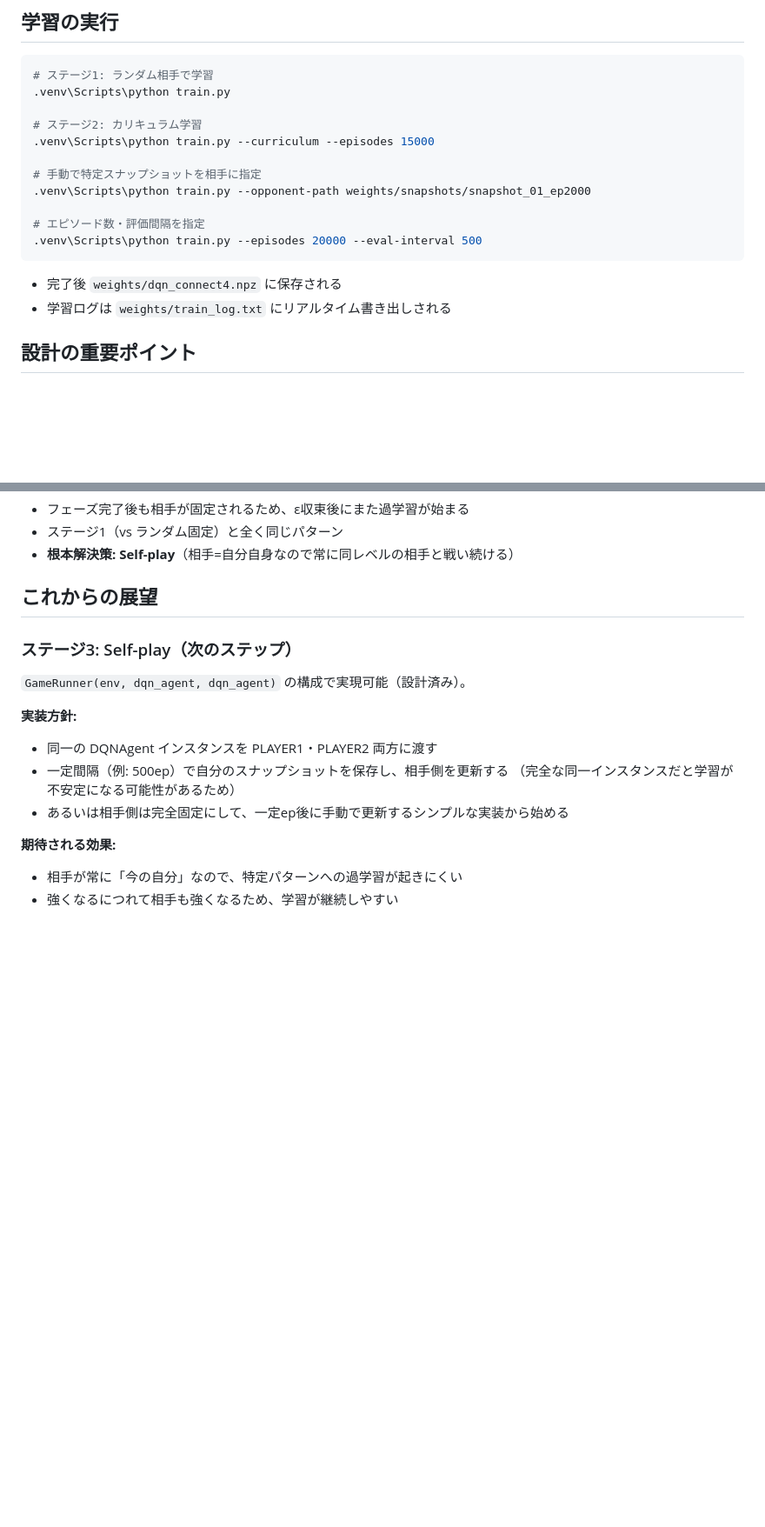
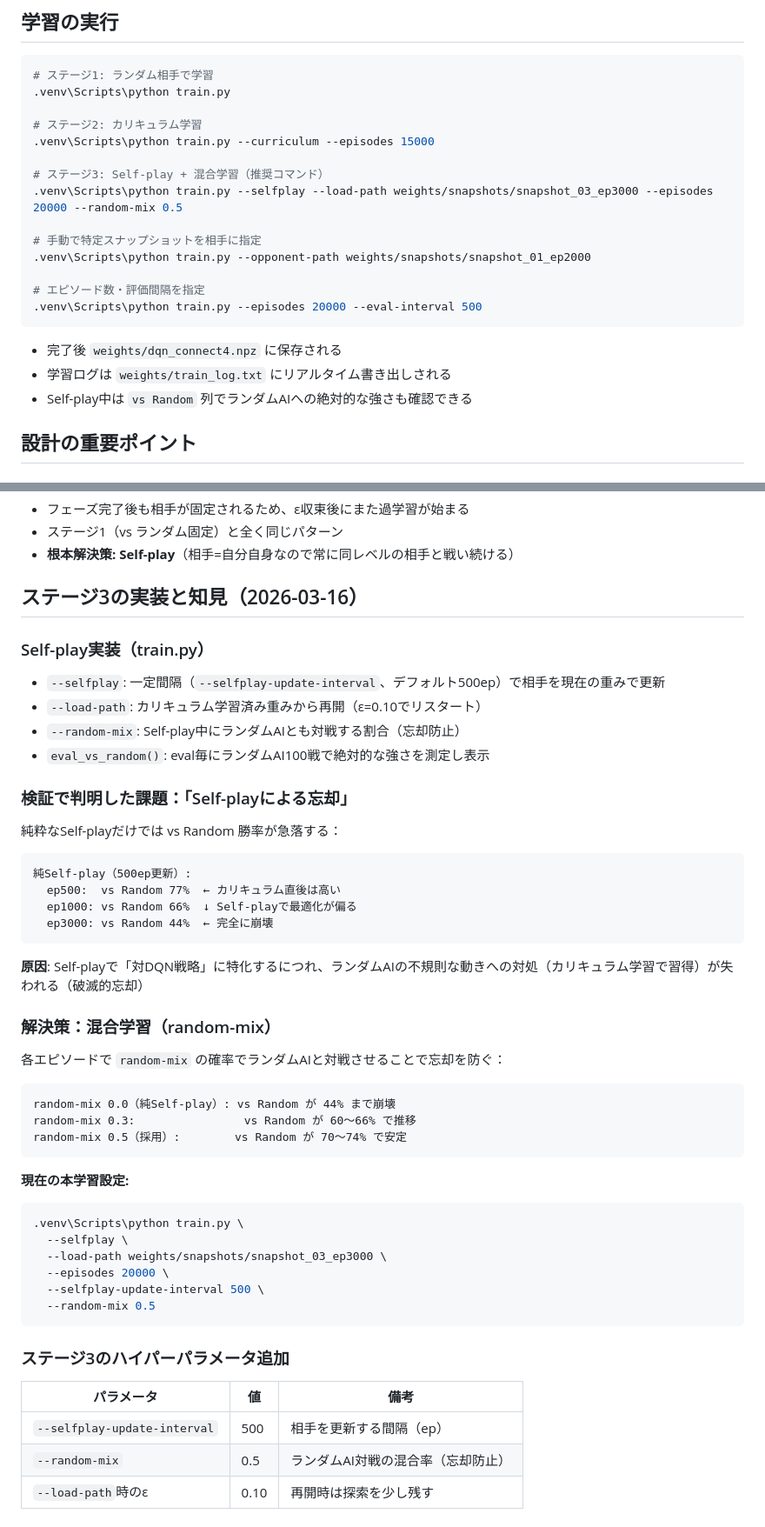
Before and after one commit to alphajinsei/connect_four, a Markdown page: CLAUDE.md, 2 parts joined by grey strips. Shown at 87% size. GitHub-like rendering; blank space fills up the shorter version.

Commit message:
Update docs: stage 3 implemented with mixed self-play
- CLAUDE.md: stage 3 marked in-progress, add selfplay commands, document
  catastrophic forgetting issue and random-mix solution with test results
- README.md: update roadmap status, training commands, add stage 3 results section

Co-Authored-By: Claude Sonnet 4.6 <noreply@anthropic.com>

````diff
--- a/CLAUDE.md
+++ b/CLAUDE.md
@@ -61,6 +61,9 @@ cd c:\Users\peinn\OneDrive\sandbox\claude-sandbox\RL_ReinforcementLearning\4moku
 # ステージ2: カリキュラム学習
 .venv\Scripts\python train.py --curriculum --episodes 15000
 
+# ステージ3: Self-play + 混合学習（推奨コマンド）
+.venv\Scripts\python train.py --selfplay --load-path weights/snapshots/snapshot_03_ep3000 --episodes 20000 --random-mix 0.5
+
 # 手動で特定スナップショットを相手に指定
 .venv\Scripts\python train.py --opponent-path weights/snapshots/snapshot_01_ep2000
 
@@ -69,6 +72,7 @@ cd c:\Users\peinn\OneDrive\sandbox\claude-sandbox\RL_ReinforcementLearning\4moku
 ```
 - 完了後 `weights/dqn_connect4.npz` に保存される
 - 学習ログは `weights/train_log.txt` にリアルタイム書き出しされる
+- Self-play中は `vs Random` 列でランダムAIへの絶対的な強さも確認できる
 
 ## 設計の重要ポイント
 
@@ -155,17 +159,48 @@ Phase 3: vs snap02 (ep2500時点の自分)
 - ステージ1（vs ランダム固定）と全く同じパターン
 - **根本解決策: Self-play**（相手=自分自身なので常に同レベルの相手と戦い続ける）
 
-## これからの展望
+## ステージ3の実装と知見（2026-03-16）
 
-### ステージ3: Self-play（次のステップ）
-`GameRunner(env, dqn_agent, dqn_agent)` の構成で実現可能（設計済み）。
+### Self-play実装（train.py）
+- `--selfplay`: 一定間隔（`--selfplay-update-interval`、デフォルト500ep）で相手を現在の重みで更新
+- `--load-path`: カリキュラム学習済み重みから再開（ε=0.10でリスタート）
+- `--random-mix`: Self-play中にランダムAIとも対戦する割合（忘却防止）
+- `eval_vs_random()`: eval毎にランダムAI100戦で絶対的な強さを測定し表示
 
-**実装方針:**
-- 同一の DQNAgent インスタンスを PLAYER1・PLAYER2 両方に渡す
-- 一定間隔（例: 500ep）で自分のスナップショットを保存し、相手側を更新する
-  （完全な同一インスタンスだと学習が不安定になる可能性があるため）
-- あるいは相手側は完全固定にして、一定ep後に手動で更新するシンプルな実装から始める
+### 検証で判明した課題：「Self-playによる忘却」
+純粋なSelf-playだけでは vs Random 勝率が急落する：
 
-**期待される効果:**
-- 相手が常に「今の自分」なので、特定パターンへの過学習が起きにくい
-- 強くなるにつれて相手も強くなるため、学習が継続しやすい
+```
+純Self-play（500ep更新）:
+  ep500:  vs Random 77%  ← カリキュラム直後は高い
+  ep1000: vs Random 66%  ↓ Self-playで最適化が偏る
+  ep3000: vs Random 44%  ← 完全に崩壊
+```
+
+**原因**: Self-playで「対DQN戦略」に特化するにつれ、ランダムAIの不規則な動きへの対処（カリキュラム学習で習得）が失われる（破滅的忘却）
+
+### 解決策：混合学習（random-mix）
+各エピソードで `random-mix` の確率でランダムAIと対戦させることで忘却を防ぐ：
+
+```
+random-mix 0.0（純Self-play）: vs Random が 44% まで崩壊
+random-mix 0.3:                vs Random が 60〜66% で推移
+random-mix 0.5（採用）:        vs Random が 70〜74% で安定
+```
+
+**現在の本学習設定:**
+```bash
+.venv\Scripts\python train.py \
+  --selfplay \
+  --load-path weights/snapshots/snapshot_03_ep3000 \
+  --episodes 20000 \
+  --selfplay-update-interval 500 \
+  --random-mix 0.5
+```
+
+### ステージ3のハイパーパラメータ追加
+| パラメータ | 値 | 備考 |
+|---|---|---|
+| `--selfplay-update-interval` | 500 | 相手を更新する間隔（ep） |
+| `--random-mix` | 0.5 | ランダムAI対戦の混合率（忘却防止） |
+| `--load-path`時のε | 0.10 | 再開時は探索を少し残す |
````
Also changed, not shown: other parts of CLAUDE.md (+1 -1 lines), README.md (+18 -10 lines).
